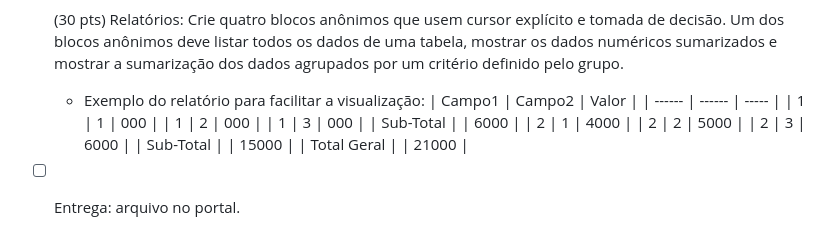
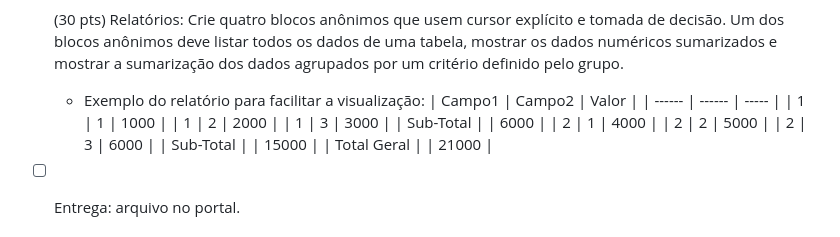
Before and after one commit to Asteriuz/OceanLifeStyle, a Markdown page: README.md, the part around the change. Drawn GitHub-style.

```diff
--- a/README.md
+++ b/README.md
@@ -58,9 +58,9 @@
   - Exemplo do relatório para facilitar a visualização:
     | Campo1 | Campo2 | Valor |
     | ------ | ------ | ----- |
-    | 1 | 1 | 000 |
-    | 1 | 2 | 000 |
-    | 1 | 3 | 000 |
+    | 1 | 1 | 1000 |
+    | 1 | 2 | 2000 |
+    | 1 | 3 | 3000 |
     | Sub-Total | | 6000 |
     | 2 | 1 | 4000 |
     | 2 | 2 | 5000 |
```
